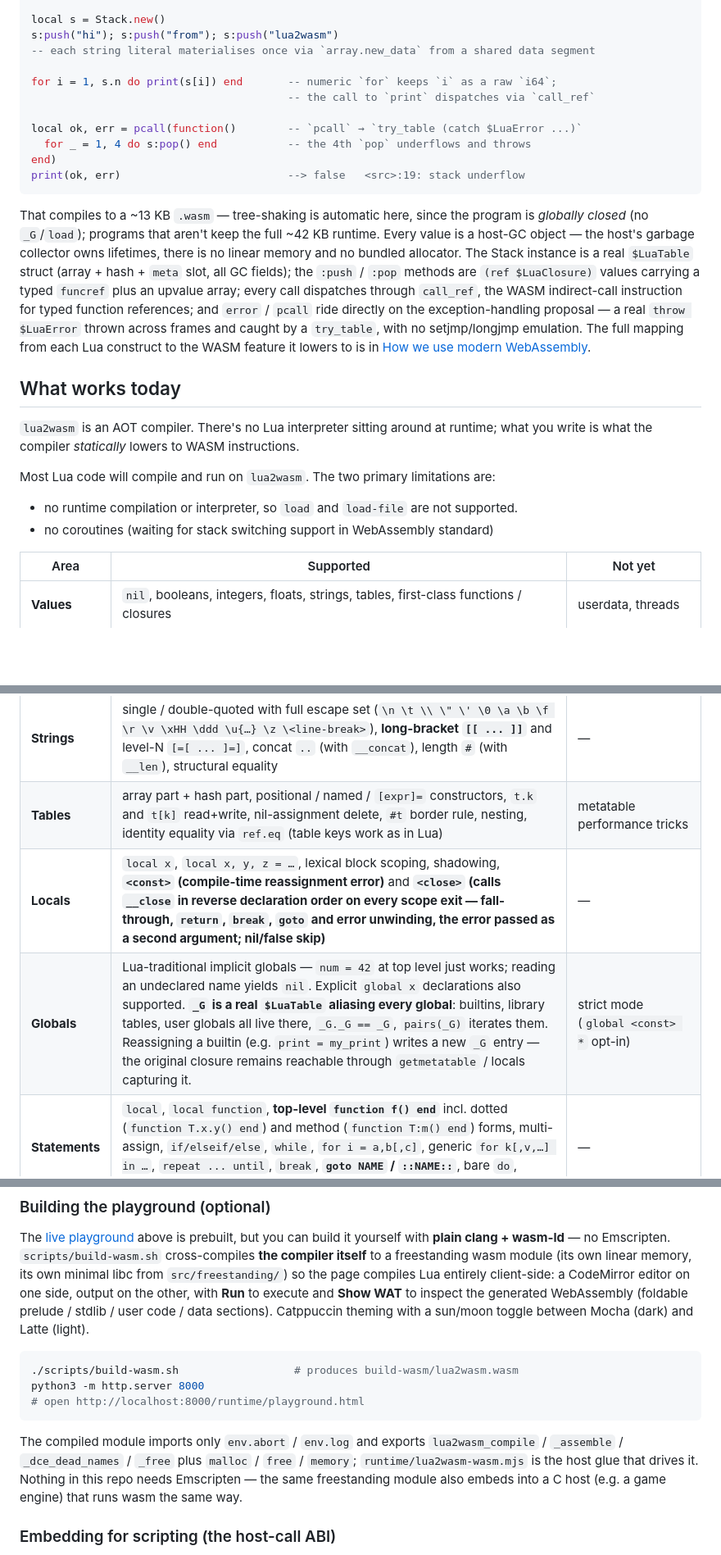
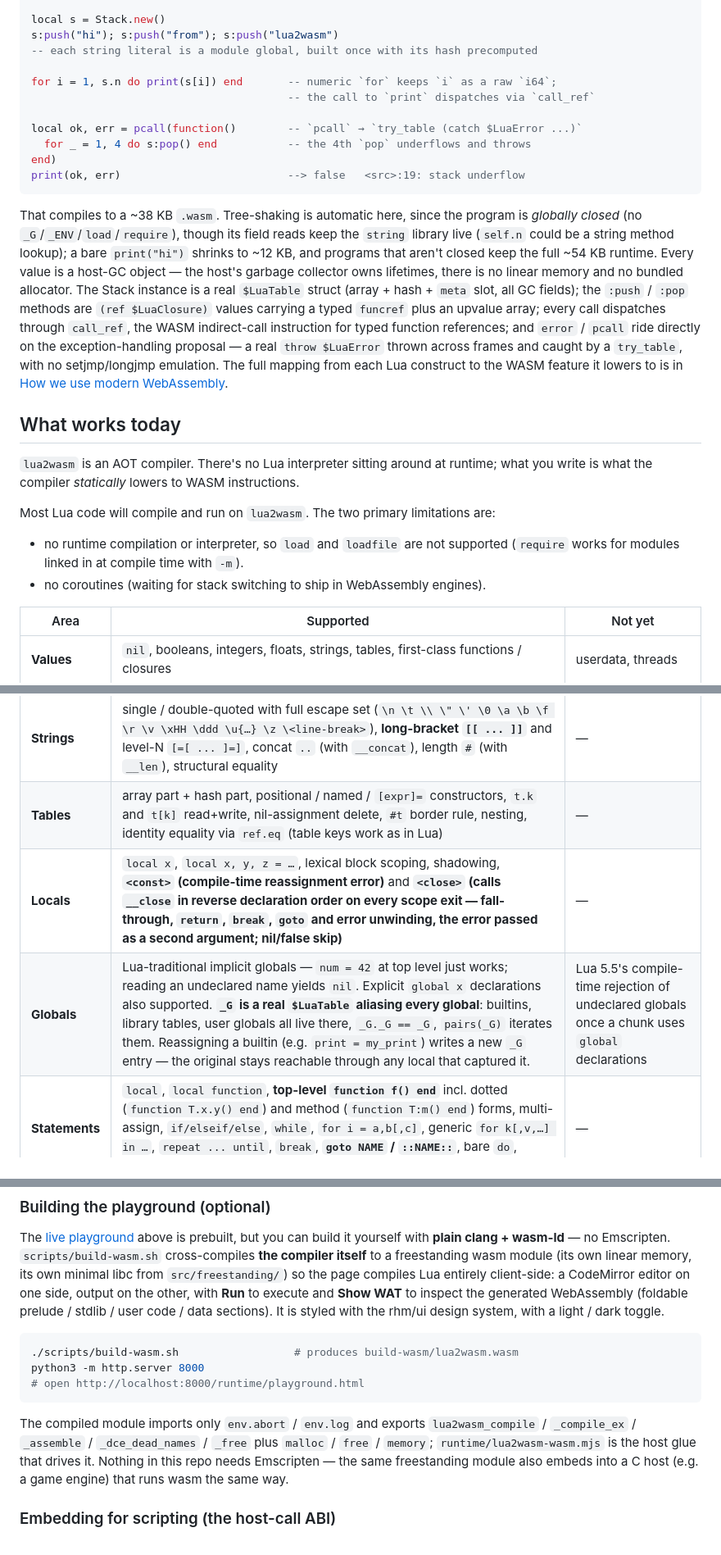
Before and after one commit to rhmoller/lua2wasm, a Markdown page: README.md, 3 parts joined by grey strips. Shown at 82% size. Rendered like a GitHub page; blank space fills up the shorter version.

````diff
--- a/README.md
+++ b/README.md
@@ -52,7 +53,7 @@ end
 
 local s = Stack.new()
 s:push("hi"); s:push("from"); s:push("lua2wasm")
--- each string literal materialises once via `array.new_data` from a shared data segment
+-- each string literal is a module global, built once with its hash precomputed
 
 for i = 1, s.n do print(s[i]) end       -- numeric `for` keeps `i` as a raw `i64`;
                                         -- the call to `print` dispatches via `call_ref`
@@ -63,9 +64,11 @@ end)
 print(ok, err)                          --> false   <src>:19: stack underflow
 ```
 
-That compiles to a ~13 KB `.wasm` — tree-shaking is automatic here, since the
-program is *globally closed* (no `_G`/`load`); programs that aren't keep the full
-~42 KB runtime.
+That compiles to a ~38 KB `.wasm`. Tree-shaking is automatic here, since the
+program is *globally closed* (no `_G`/`_ENV`/`load`/`require`), though its
+field reads keep the `string` library live (`self.n` could be a string method
+lookup); a bare `print("hi")` shrinks to ~12 KB, and programs that aren't
+closed keep the full ~54 KB runtime.
 Every value is a host-GC object — the host's garbage collector owns lifetimes,
 there is no linear memory and no bundled allocator. The Stack instance is a
 real `$LuaTable` struct (array + hash + `meta` slot, all GC fields); the
@@ -86,17 +89,18 @@ instructions.
 
 Most Lua code will compile and run on `lua2wasm`. The two primary limitations are:
 
-- no runtime compilation or interpreter, so `load` and `load-file` are not supported.
-- no coroutines (waiting for stack switching support in WebAssembly standard)
+- no runtime compilation or interpreter, so `load` and `loadfile` are not supported
+  (`require` works for modules linked in at compile time with `-m`).
+- no coroutines (waiting for stack switching to ship in WebAssembly engines).
 
 | Area              | Supported                                                                                                                                                                                                                                                                       | Not yet                                                          |
 |-------------------|---------------------------------------------------------------------------------------------------------------------------------------------------------------------------------------------------------------------------------------------------------------------------------|------------------------------------------------------------------|
 | **Values**        | `nil`, booleans, integers, floats, strings, tables, first-class functions / closures                                                                                                                                                                                                                            | userdata, threads                                                |
 | **Numbers**       | int + float subtypes with Lua-compliant promotion (`/` always float, `+ - *` keep int if both ints, `//` floor-div, `%` floor-mod, `^` always float, hex int `0xFF` / `0Xff` (wraps mod 2^64 like reference Lua — `0x13121110090807060504030201` denotes its low 64 bits), hex float `0x1.8p3`, bitwise `& \| ~ << >>` and unary `~` on 64-bit ints with float-to-integer coercion)                            | —                                                                |
 | **Strings**       | single / double-quoted with full escape set (`\n \t \\ \" \' \0 \a \b \f \r \v \xHH \ddd \u{…} \z \<line-break>`), **long-bracket `[[ ... ]]`** and level-N `[=[ ... ]=]`, concat `..` (with `__concat`), length `#` (with `__len`), structural equality                                                         | —                                                                |
-| **Tables**        | array part + hash part, positional / named / `[expr]=` constructors, `t.k` and `t[k]` read+write, nil-assignment delete, `#t` border rule, nesting, identity equality via `ref.eq` (table keys work as in Lua)                                                                                                  | metatable performance tricks                                     |
+| **Tables**        | array part + hash part, positional / named / `[expr]=` constructors, `t.k` and `t[k]` read+write, nil-assignment delete, `#t` border rule, nesting, identity equality via `ref.eq` (table keys work as in Lua)                                                                                                  | —                                                                |
 | **Locals**        | `local x`, `local x, y, z = …`, lexical block scoping, shadowing, **`<const>` (compile-time reassignment error)** and **`<close>` (calls `__close` in reverse declaration order on every scope exit — fall-through, `return`, `break`, `goto` and error unwinding, the error passed as a second argument; nil/false skip)**                                                                                                                                                                                                                              | —                                                                  |
-| **Globals**       | Lua-traditional implicit globals — `num = 42` at top level just works; reading an undeclared name yields `nil`. Explicit `global x` declarations also supported. **`_G` is a real `$LuaTable` aliasing every global**: builtins, library tables, user globals all live there, `_G._G == _G`, `pairs(_G)` iterates them. Reassigning a builtin (e.g. `print = my_print`) writes a new `_G` entry — the original closure remains reachable through `getmetatable` / locals capturing it. | strict mode (`global <const> *` opt-in)                          |
+| **Globals**       | Lua-traditional implicit globals — `num = 42` at top level just works; reading an undeclared name yields `nil`. Explicit `global x` declarations also supported. **`_G` is a real `$LuaTable` aliasing every global**: builtins, library tables, user globals all live there, `_G._G == _G`, `pairs(_G)` iterates them. Reassigning a builtin (e.g. `print = my_print`) writes a new `_G` entry — the original stays reachable through any local that captured it. | Lua 5.5's compile-time rejection of undeclared globals once a chunk uses `global` declarations |
 | **Statements**    | `local`, `local function`, **top-level `function f() end`** incl. dotted (`function T.x.y() end`) and method (`function T:m() end`) forms, multi-assign, `if/elseif/else`, `while`, `for i = a,b[,c]`, generic `for k[,v,…] in …`, `repeat ... until`, `break`, **`goto NAME` / `::NAME::`**, bare `do`, expression-statement, `return e1, …` | —                                                                |
 | **Operators**     | `+ - * / // % ^`, `& \| ~ << >>` (binary) and `~` (unary, bitwise NOT), `== ~= < <= > >=`, `and or not`, `..`, `#`                                                                                                                                                                                              | —                                                                |
 | **Functions**     | N-ary arguments, multiple return values (`return a, b, c`), upvalue capture (mutable shared boxes), transitive captures, **method-call sugar `obj:m(args)`**, **paren-less single-arg call `f"x"` / `f{k=1}`**, **varargs `function f(...)` / `function f(a, ...)` with `...` spliced into call args, returns, table constructors, and multi-assign; Lua 5.5 named vararg tables `function f(...t)` (a read-only `{..., n = count}` that `...` reads back)**, proper tail calls (`return f(...)` → `return_call_ref`, doesn't grow the stack)                  | —                                                                |
@@ -412,7 +428,7 @@ wasm module (its own linear memory, its own minimal libc from `src/freestanding/
 so the page compiles Lua entirely client-side: a CodeMirror editor on one side,
 output on the other, with **Run** to execute and **Show WAT** to inspect the
 generated WebAssembly (foldable prelude / stdlib / user code / data sections).
-Catppuccin theming with a sun/moon toggle between Mocha (dark) and Latte (light).
+It is styled with the rhm/ui design system, with a light / dark toggle.
 
 ```sh
 ./scripts/build-wasm.sh                  # produces build-wasm/lua2wasm.wasm
@@ -421,7 +437,7 @@ python3 -m http.server 8000
 ```
 
 The compiled module imports only `env.abort` / `env.log` and exports
-`lua2wasm_compile` / `_assemble` / `_dce_dead_names` / `_free` plus `malloc` /
+`lua2wasm_compile` / `_compile_ex` / `_assemble` / `_dce_dead_names` / `_free` plus `malloc` /
 `free` / `memory`; `runtime/lua2wasm-wasm.mjs` is the host glue that drives it.
 Nothing in this repo needs Emscripten — the same freestanding module also
 embeds into a C host (e.g. a game engine) that runs wasm the same way.
````
Also changed, not shown: other parts of README.md (+69 -55 lines).
